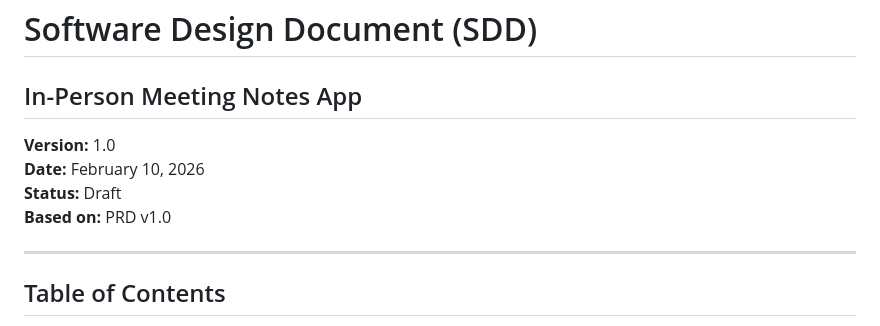
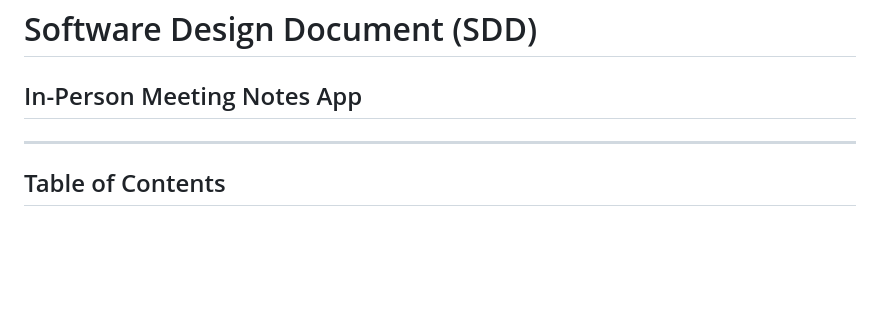
Before and after one commit to lechsa/in-person-meeting-notes-app, a Markdown page: Software-Design-Document.md, the part around the change. GitHub-like rendering; blank space fills up the shorter version.

Commit message:
update SDD

```diff
--- a/Software-Design-Document.md
+++ b/Software-Design-Document.md
@@ -1,11 +1,6 @@
 # Software Design Document (SDD)
 
 ## In-Person Meeting Notes App
-
-**Version:** 1.0
-**Date:** February 10, 2026
-**Status:** Draft
-**Based on:** PRD v1.0
 
 ---
 
```
